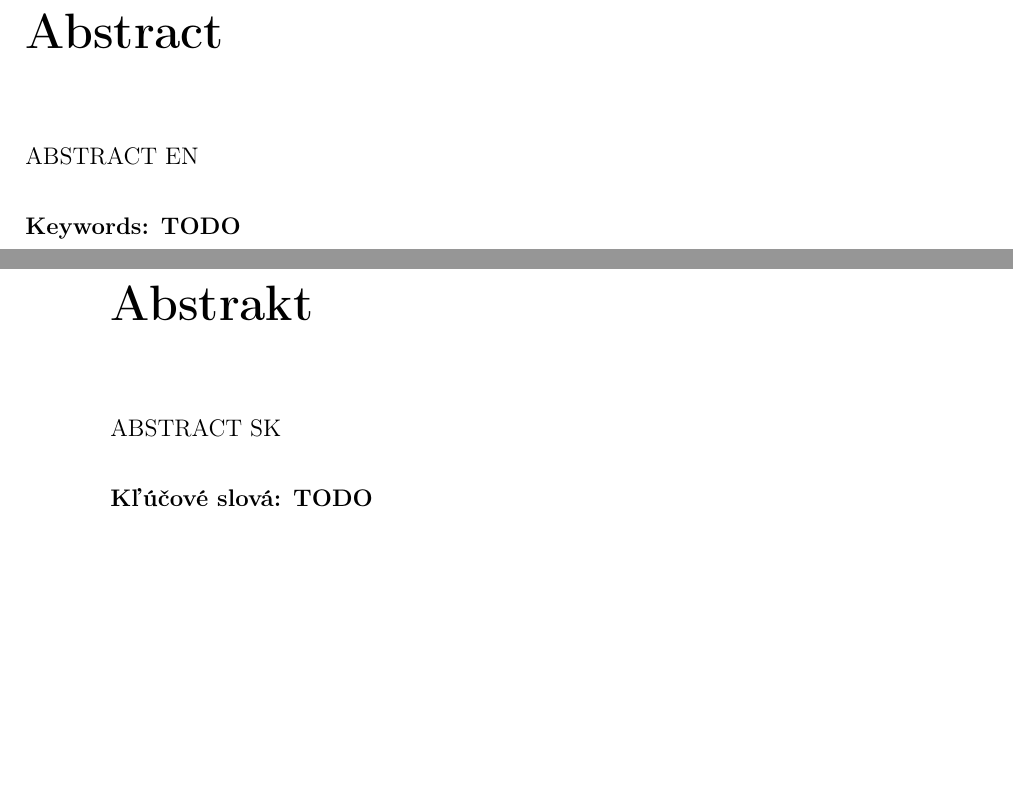
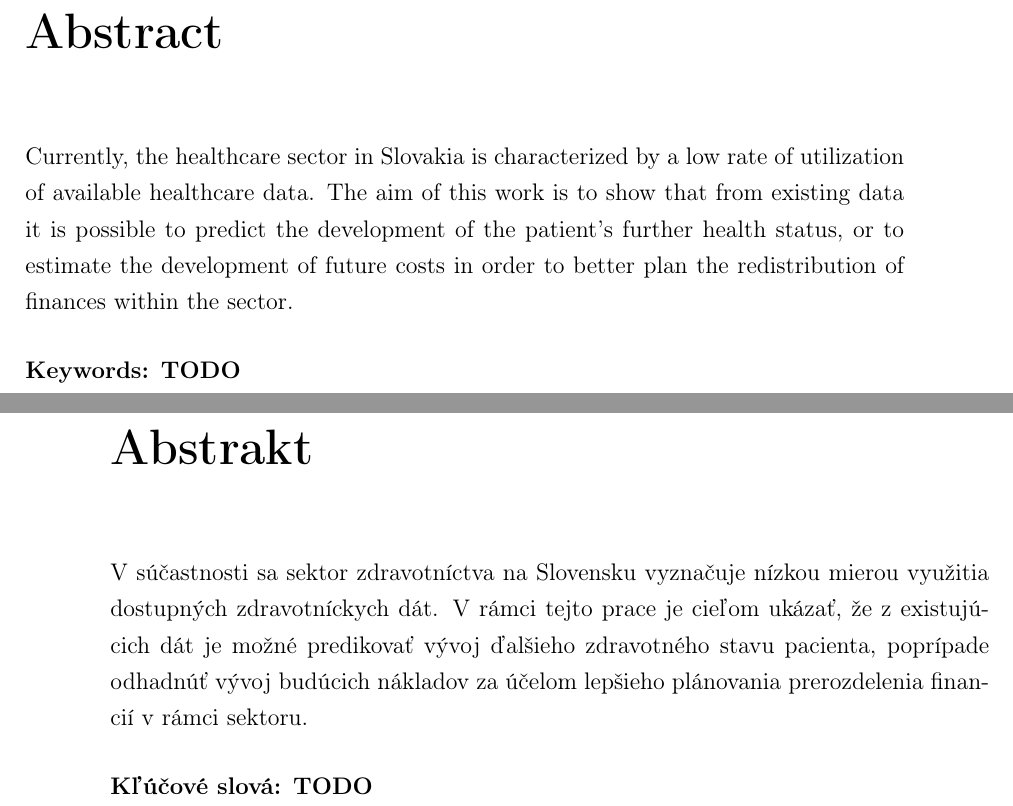
Before and after one commit to MarianK-py/Diplomova_praca, a LaTeX thesis (Praca/main.tex, which reads Praca/abstract.tex, Praca/abstrakt.tex): two parts of pages 8 and 9 of 51, joined at a grey line, cut so that both start at the same text, the shorter picture padded with empty space. Compiled offline with pdfLaTeX.

Commit message:
Adding abstract

```diff
--- a/Praca/abstract.tex
+++ b/Praca/abstract.tex
@@ -1,3 +1,3 @@
 % !TeX spellcheck = en_EN-English
 
-ABSTRACT EN
+Currently, the healthcare sector in Slovakia is characterized by a low rate of utilization of available healthcare data. The aim of this work is to show that from existing data it is possible to predict the development of the patient's further health status, or to estimate the development of future costs in order to better plan the redistribution of finances within the sector.
--- a/Praca/abstrakt.tex
+++ b/Praca/abstrakt.tex
@@ -1,3 +1,3 @@
 % !TeX spellcheck = sk_SK-Slovak
 
-ABSTRACT SK
+V súčastnosti sa sektor zdravotníctva na Slovensku vyznačuje nízkou mierou využitia dostupných zdravotníckych dát.  V rámci tejto prace je cieľom ukázať, že z existujúcich dát je možné predikovať vývoj ďalšieho zdravotného stavu pacienta, poprípade odhadnúť vývoj budúcich nákladov za účelom lepšieho plánovania prerozdelenia financií v rámci sektoru.
```
Also changed, not shown: Praca/main.pdf, 2 other files.
